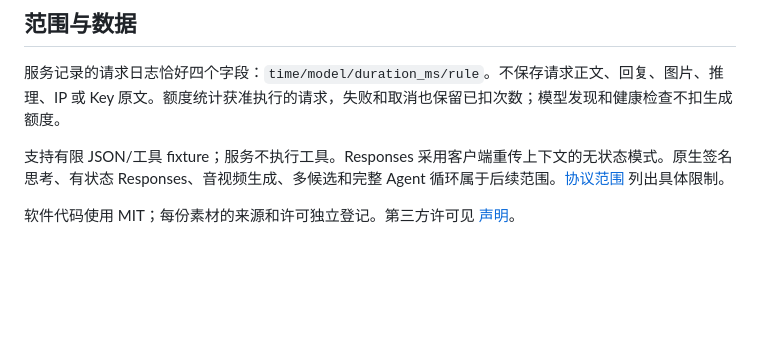
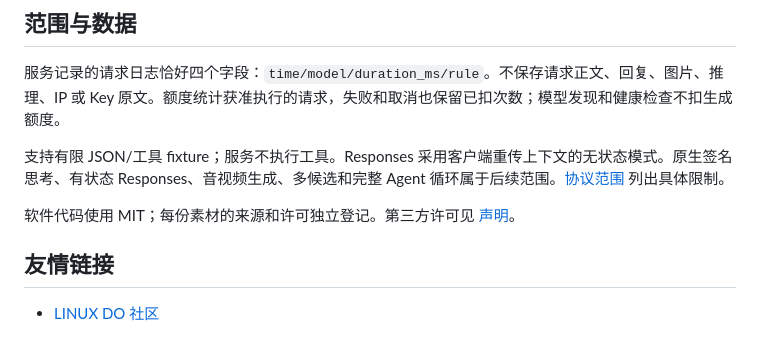
Before and after one commit to CyrusAuyeung/FakeAPI, a Markdown page: README.md, the part around the change. Rendered like a GitHub page; blank space fills up the shorter version.

Commit message:
docs: add LINUX DO community link

```diff
--- a/README.md
+++ b/README.md
@@ -141,3 +141,7 @@ GitHub Actions 同时验收三系统原生运行及解压后的发行包，报
 支持有限 JSON/工具 fixture；服务不执行工具。Responses 采用客户端重传上下文的无状态模式。原生签名思考、有状态 Responses、音视频生成、多候选和完整 Agent 循环属于后续范围。[协议范围](docs/protocol-matrix.md) 列出具体限制。
 
 软件代码使用 MIT；每份素材的来源和许可独立登记。第三方许可见 [声明](docs/THIRD_PARTY_NOTICES.md)。
+
+## 友情链接
+
+- [LINUX DO 社区](https://linux.do/)
```
